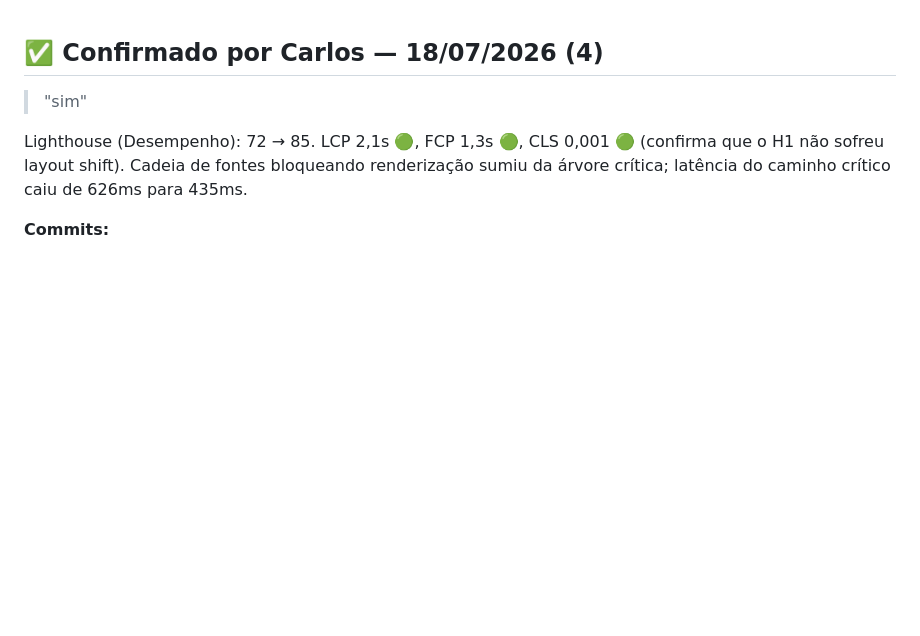
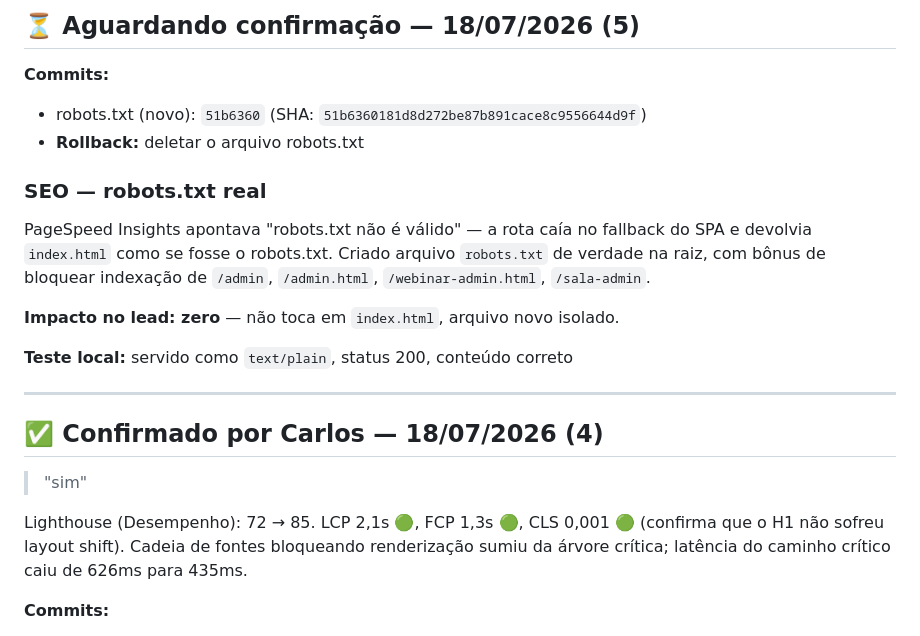
Before and after one commit to lotear-repositorio/lotear-lp-isca-webnario, a Markdown page: CHANGELOG.md, the part around the change. Rendered like a GitHub page; blank space fills up the shorter version.

Commit message:
docs: registra entrada no CHANGELOG para commit 51b6360 (robots.txt)

```diff
--- a/CHANGELOG.md
+++ b/CHANGELOG.md
@@ -1,3 +1,22 @@
+## ⏳ Aguardando confirmação — 18/07/2026 (5)
+
+**Commits:**
+- robots.txt (novo): `51b6360` (SHA: `51b6360181d8d272be87b891cace8c9556644d9f`)
+- **Rollback:** deletar o arquivo robots.txt
+
+### SEO — robots.txt real
+
+PageSpeed Insights apontava "robots.txt não é válido" — a rota caía no
+fallback do SPA e devolvia `index.html` como se fosse o robots.txt.
+Criado arquivo `robots.txt` de verdade na raiz, com bônus de bloquear
+indexação de `/admin`, `/admin.html`, `/webinar-admin.html`, `/sala-admin`.
+
+**Impacto no lead: zero** — não toca em `index.html`, arquivo novo isolado.
+
+**Teste local:** servido como `text/plain`, status 200, conteúdo correto
+
+---
+
 ## ✅ Confirmado por Carlos — 18/07/2026 (4)
 
 > "sim"
```
